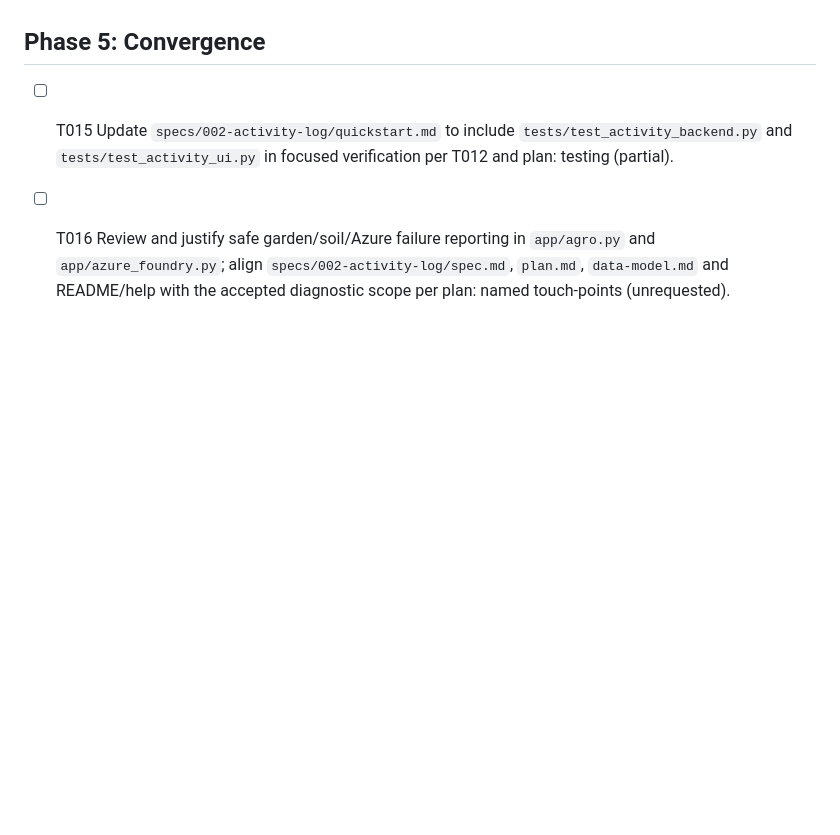
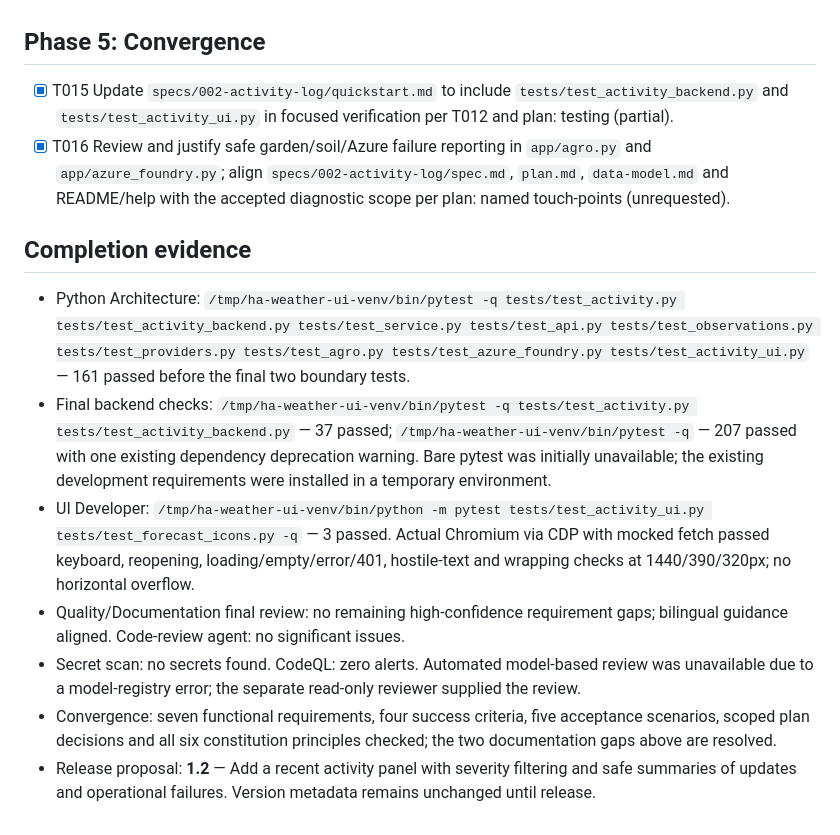
Before and after one commit to bjoernhoefer/ha_weather, a Markdown page: specs/002-activity-log/tasks.md, the part around one of its changes. GitHub-like rendering; blank space fills up the shorter version.

```diff
--- a/specs/002-activity-log/tasks.md
+++ b/specs/002-activity-log/tasks.md
@@ -85,5 +85,15 @@ Deliver the safe buffer/API and US1 update events first, then US2 source-failure
 
 ## Phase 5: Convergence
 
-- [ ] T015 Update `specs/002-activity-log/quickstart.md` to include `tests/test_activity_backend.py` and `tests/test_activity_ui.py` in focused verification per T012 and plan: testing (partial).
-- [ ] T016 Review and justify safe garden/soil/Azure failure reporting in `app/agro.py` and `app/azure_foundry.py`; align `specs/002-activity-log/spec.md`, `plan.md`, `data-model.md` and README/help with the accepted diagnostic scope per plan: named touch-points (unrequested).
+- [x] T015 Update `specs/002-activity-log/quickstart.md` to include `tests/test_activity_backend.py` and `tests/test_activity_ui.py` in focused verification per T012 and plan: testing (partial).
+- [x] T016 Review and justify safe garden/soil/Azure failure reporting in `app/agro.py` and `app/azure_foundry.py`; align `specs/002-activity-log/spec.md`, `plan.md`, `data-model.md` and README/help with the accepted diagnostic scope per plan: named touch-points (unrequested).
+
+## Completion evidence
+
+- Python Architecture: `/tmp/ha-weather-ui-venv/bin/pytest -q tests/test_activity.py tests/test_activity_backend.py tests/test_service.py tests/test_api.py tests/test_observations.py tests/test_providers.py tests/test_agro.py tests/test_azure_foundry.py tests/test_activity_ui.py` — 161 passed before the final two boundary tests.
+- Final backend checks: `/tmp/ha-weather-ui-venv/bin/pytest -q tests/test_activity.py tests/test_activity_backend.py` — 37 passed; `/tmp/ha-weather-ui-venv/bin/pytest -q` — 207 passed with one existing dependency deprecation warning. Bare pytest was initially unavailable; the existing development requirements were installed in a temporary environment.
+- UI Developer: `/tmp/ha-weather-ui-venv/bin/python -m pytest tests/test_activity_ui.py tests/test_forecast_icons.py -q` — 3 passed. Actual Chromium via CDP with mocked fetch passed keyboard, reopening, loading/empty/error/401, hostile-text and wrapping checks at 1440/390/320px; no horizontal overflow.
+- Quality/Documentation final review: no remaining high-confidence requirement gaps; bilingual guidance aligned. Code-review agent: no significant issues.
+- Secret scan: no secrets found. CodeQL: zero alerts. Automated model-based review was unavailable due to a model-registry error; the separate read-only reviewer supplied the review.
+- Convergence: seven functional requirements, four success criteria, five acceptance scenarios, scoped plan decisions and all six constitution principles checked; the two documentation gaps above are resolved.
+- Release proposal: **1.2** — Add a recent activity panel with severity filtering and safe summaries of updates and operational failures. Version metadata remains unchanged until release.
```
Also changed, not shown: other parts of specs/002-activity-log/tasks.md (+15 -15 lines).
